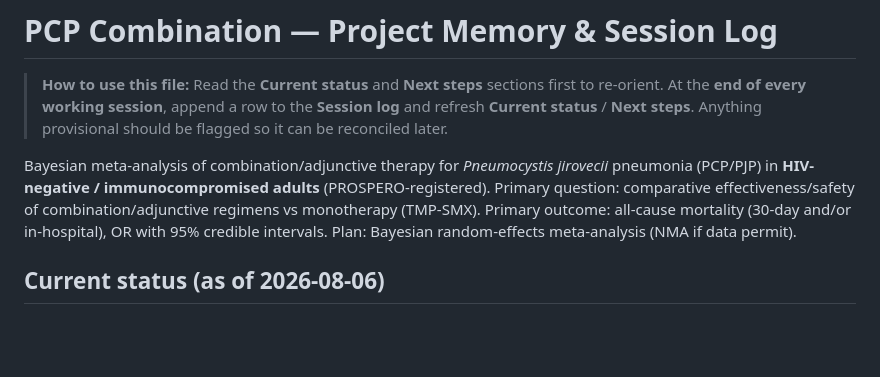
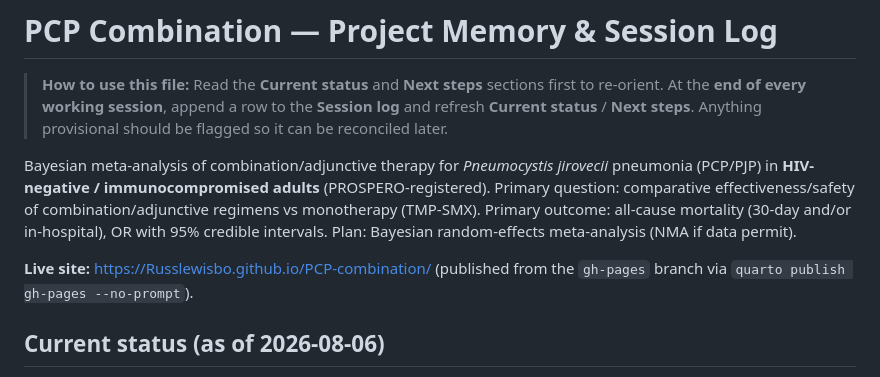
Before and after one commit to Russlewisbo/PCP-combination, a Markdown page: AGENTS.md, the part around the change. Rendered like a GitHub page; blank space fills up the shorter version.

Commit message:
Add live GitHub Pages URL to README and AGENTS.md

```diff
--- a/AGENTS.md
+++ b/AGENTS.md
@@ -10,6 +10,9 @@ pneumonia (PCP/PJP) in **HIV-negative / immunocompromised adults** (PROSPERO-reg
 Primary question: comparative effectiveness/safety of combination/adjunctive regimens
 vs monotherapy (TMP-SMX). Primary outcome: all-cause mortality (30-day and/or in-hospital),
 OR with 95% credible intervals. Plan: Bayesian random-effects meta-analysis (NMA if data permit).
+
+**Live site:** https://Russlewisbo.github.io/PCP-combination/ (published from the `gh-pages`
+branch via `quarto publish gh-pages --no-prompt`).
 
 ## Current status (as of 2026-08-06)
 - Verified primary analysis complete: **adjunctive echinocandin/caspofungin + TMP-SMX vs
```
Also changed, not shown: README.md (added, +47 -0 lines), pcp_echinocandin_meta_writeup.knit.md (deleted, +0 -554 lines).
